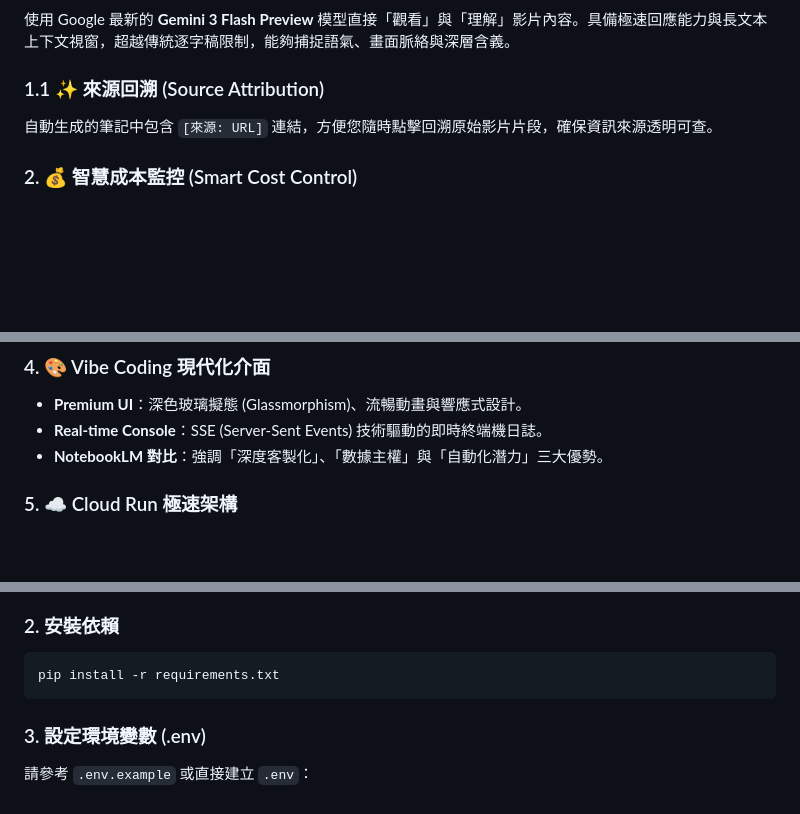
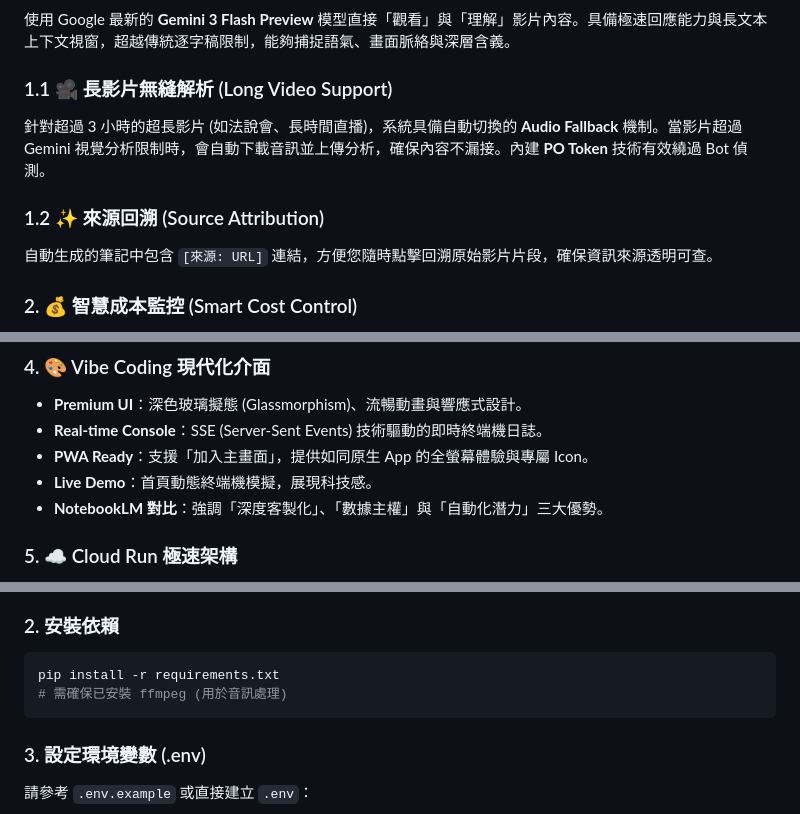
Before and after one commit to bangdoll/youtube_summary, a Markdown page: README.md, 3 parts joined by grey strips. Rendered like a GitHub page; blank space fills up the shorter version.

Commit message:
Docs: Update README and CHANGELOG for v2.4.0 (Long Video, PWA, Live Demo)

````diff
--- a/README.md
+++ b/README.md
@@ -8,7 +8,10 @@
 ### 1. 🧠 Gemini 3 Flash Preview 核心引擎
 使用 Google 最新的 **Gemini 3 Flash Preview** 模型直接「觀看」與「理解」影片內容。具備極速回應能力與長文本上下文視窗，超越傳統逐字稿限制，能夠捕捉語氣、畫面脈絡與深層含義。
 
-### 1.1 ✨ 來源回溯 (Source Attribution)
+### 1.1 🎥 長影片無縫解析 (Long Video Support)
+針對超過 3 小時的超長影片 (如法說會、長時間直播)，系統具備自動切換的 **Audio Fallback** 機制。當影片超過 Gemini 視覺分析限制時，會自動下載音訊並上傳分析，確保內容不漏接。內建 **PO Token** 技術有效繞過 Bot 偵測。
+
+### 1.2 ✨ 來源回溯 (Source Attribution)
 自動生成的筆記中包含 `[來源: URL]` 連結，方便您隨時點擊回溯原始影片片段，確保資訊來源透明可查。
 
 ### 2. 💰 智慧成本監控 (Smart Cost Control)
@@ -23,6 +26,8 @@
 ### 4. 🎨 Vibe Coding 現代化介面
 - **Premium UI**：深色玻璃擬態 (Glassmorphism)、流暢動畫與響應式設計。
 - **Real-time Console**：SSE (Server-Sent Events) 技術驅動的即時終端機日誌。
+- **PWA Ready**：支援「加入主畫面」，提供如同原生 App 的全螢幕體驗與專屬 Icon。
+- **Live Demo**：首頁動態終端機模擬，展現科技感。
 - **NotebookLM 對比**：強調「深度客製化」、「數據主權」與「自動化潛力」三大優勢。
 
 ### 5. ☁️ Cloud Run 極速架構
@@ -47,6 +52,7 @@ cd youtube_summary
 ### 2. 安裝依賴
 ```bash
 pip install -r requirements.txt
+# 需確保已安裝 ffmpeg (用於音訊處理)
 ```
 
 ### 3. 設定環境變數 (.env)
````
Also changed, not shown: CHANGELOG.md (+23 -1 lines).
